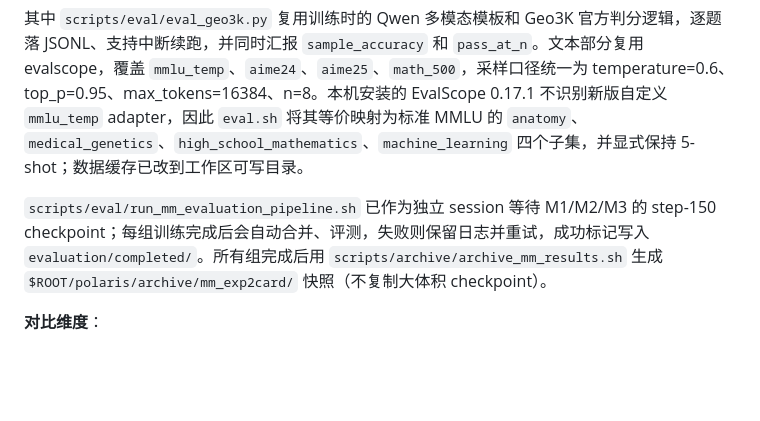
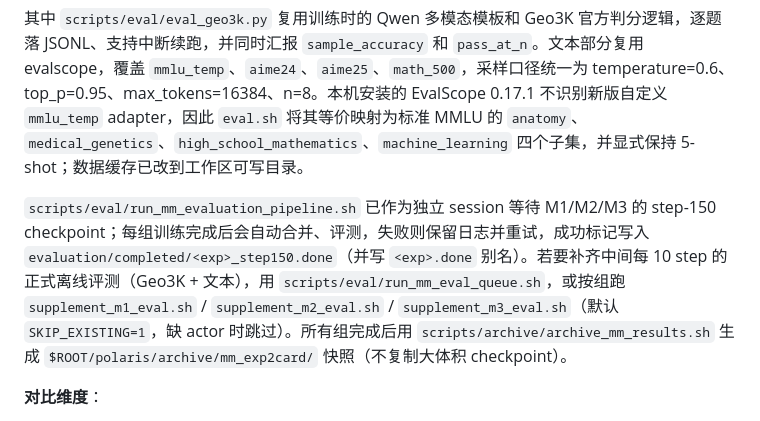
Before and after one commit to AntonioSu/vlm_exp, a Markdown page: exp_plan_mm.md, the part around the change. GitHub-like rendering; blank space fills up the shorter version.

```diff
--- a/exp_plan_mm.md
+++ b/exp_plan_mm.md
@@ -137,7 +137,7 @@ CUDA_VISIBLE_DEVICES=0 bash \
 
 其中 `scripts/eval/eval_geo3k.py` 复用训练时的 Qwen 多模态模板和 Geo3K 官方判分逻辑，逐题落 JSONL、支持中断续跑，并同时汇报 `sample_accuracy` 和 `pass_at_n`。文本部分复用 evalscope，覆盖 `mmlu_temp`、`aime24`、`aime25`、`math_500`，采样口径统一为 temperature=0.6、top_p=0.95、max_tokens=16384、n=8。本机安装的 EvalScope 0.17.1 不识别新版自定义 `mmlu_temp` adapter，因此 `eval.sh` 将其等价映射为标准 MMLU 的 `anatomy`、`medical_genetics`、`high_school_mathematics`、`machine_learning` 四个子集，并显式保持 5-shot；数据缓存已改到工作区可写目录。
 
-`scripts/eval/run_mm_evaluation_pipeline.sh` 已作为独立 session 等待 M1/M2/M3 的 step-150 checkpoint；每组训练完成后会自动合并、评测，失败则保留日志并重试，成功标记写入 `evaluation/completed/`。所有组完成后用 `scripts/archive/archive_mm_results.sh` 生成 `$ROOT/polaris/archive/mm_exp2card/` 快照（不复制大体积 checkpoint）。
+`scripts/eval/run_mm_evaluation_pipeline.sh` 已作为独立 session 等待 M1/M2/M3 的 step-150 checkpoint；每组训练完成后会自动合并、评测，失败则保留日志并重试，成功标记写入 `evaluation/completed/<exp>_step150.done`（并写 `<exp>.done` 别名）。若要补齐中间每 10 step 的正式离线评测（Geo3K + 文本），用 `scripts/eval/run_mm_eval_queue.sh`，或按组跑 `supplement_m1_eval.sh` / `supplement_m2_eval.sh` / `supplement_m3_eval.sh`（默认 `SKIP_EXISTING=1`，缺 actor 时跳过）。所有组完成后用 `scripts/archive/archive_mm_results.sh` 生成 `$ROOT/polaris/archive/mm_exp2card/` 快照（不复制大体积 checkpoint）。
 
 **对比维度**：
 
```
Also changed, not shown: README.md (+15 -1 lines).
